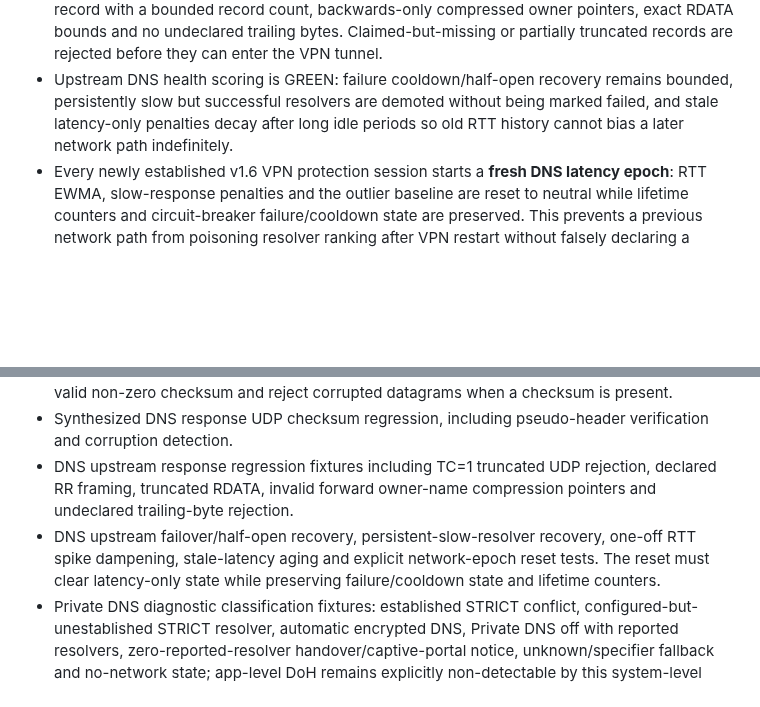
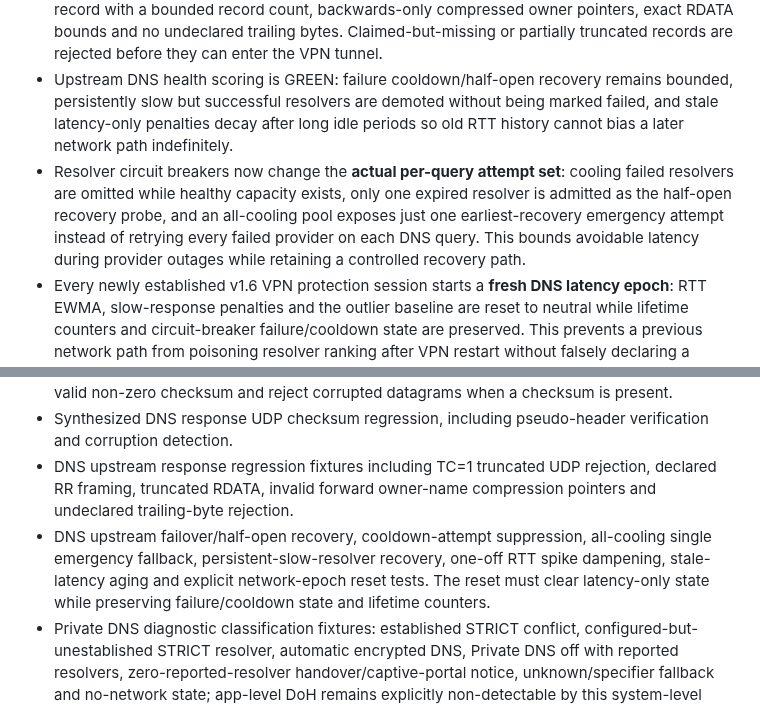
Before and after one commit to Swir/xADKiller, a Markdown page: ANDROID_V160_ROADMAP.md, 2 parts joined by grey strips. Rendered like a GitHub page; blank space fills up the shorter version.

Commit message:
Document DNS circuit breaker attempt suppression

```diff
--- a/ANDROID_V160_ROADMAP.md
+++ b/ANDROID_V160_ROADMAP.md
@@ -19,6 +19,7 @@ This branch develops the Android APK independently from the current stable 1.5.1
 - Upstream DNS response validation rejects mismatched question/name/type/class, malformed receive lengths and DNS responses carrying the TC (truncated) flag so the resolver pool can fail over instead of forwarding an incomplete UDP answer.
 - Upstream DNS response framing validates every declared answer/authority/additional resource record with a bounded record count, backwards-only compressed owner pointers, exact RDATA bounds and no undeclared trailing bytes. Claimed-but-missing or partially truncated records are rejected before they can enter the VPN tunnel.
 - Upstream DNS health scoring is GREEN: failure cooldown/half-open recovery remains bounded, persistently slow but successful resolvers are demoted without being marked failed, and stale latency-only penalties decay after long idle periods so old RTT history cannot bias a later network path indefinitely.
+- Resolver circuit breakers now change the **actual per-query attempt set**: cooling failed resolvers are omitted while healthy capacity exists, only one expired resolver is admitted as the half-open recovery probe, and an all-cooling pool exposes just one earliest-recovery emergency attempt instead of retrying every failed provider on each DNS query. This bounds avoidable latency during provider outages while retaining a controlled recovery path.
 - Every newly established v1.6 VPN protection session starts a **fresh DNS latency epoch**: RTT EWMA, slow-response penalties and the outlier baseline are reset to neutral while lifetime counters and circuit-breaker failure/cooldown state are preserved. This prevents a previous network path from poisoning resolver ranking after VPN restart without falsely declaring a failing resolver healthy.
 - Established healthy resolvers dampen a **single valid-but-extreme RTT spike** before it enters the EWMA while still counting the real sample toward the slow-response streak; one scheduler/radio/handover stall therefore cannot pin adaptive DNS timeouts near their maximum, while repeated slowness is still penalized.
 - Stale-latency aging and the explicit network-epoch reset never clear circuit-breaker failure state: a failed resolver still requires its bounded half-open recovery probe after cooldown.
@@ -61,7 +62,7 @@ No Release until all relevant build, lint, regression, stability, privacy, DNS/V
 - Incoming DNS UDP checksum regression: accept the legal zero-checksum IPv4 form, verify a valid non-zero checksum and reject corrupted datagrams when a checksum is present.
 - Synthesized DNS response UDP checksum regression, including pseudo-header verification and corruption detection.
 - DNS upstream response regression fixtures including TC=1 truncated UDP rejection, declared RR framing, truncated RDATA, invalid forward owner-name compression pointers and undeclared trailing-byte rejection.
-- DNS upstream failover/half-open recovery, persistent-slow-resolver recovery, one-off RTT spike dampening, stale-latency aging and explicit network-epoch reset tests. The reset must clear latency-only state while preserving failure/cooldown state and lifetime counters.
+- DNS upstream failover/half-open recovery, cooldown-attempt suppression, all-cooling single emergency fallback, persistent-slow-resolver recovery, one-off RTT spike dampening, stale-latency aging and explicit network-epoch reset tests. The reset must clear latency-only state while preserving failure/cooldown state and lifetime counters.
 - Private DNS diagnostic classification fixtures: established STRICT conflict, configured-but-unestablished STRICT resolver, automatic encrypted DNS, Private DNS off with reported resolvers, zero-reported-resolver handover/captive-portal notice, unknown/specifier fallback and no-network state; app-level DoH remains explicitly non-detectable by this system-level check.
 - Memory/large-list stress checks.
 - Manual device tests for Wi-Fi ↔ mobile data, sleep/wake and longer VPN stability.
```
